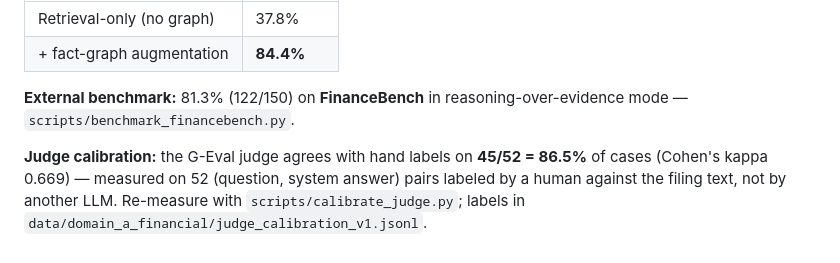
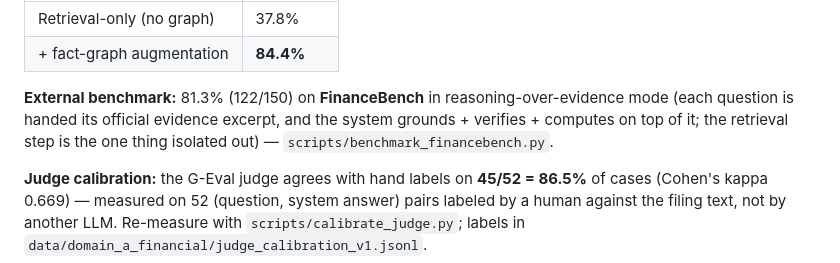
Before and after one commit to Ven-Z8/FreeLance-Potfolio, a Markdown page: p1-eval-harness/README.md, the part around the change. Drawn GitHub-style.

```diff
--- a/p1-eval-harness/README.md
+++ b/p1-eval-harness/README.md
@@ -31,7 +31,10 @@ trends — answers that live in no single chunk):
 | + fact-graph augmentation | **84.4%** |
 
 **External benchmark:** 81.3% (122/150) on **FinanceBench** in
-reasoning-over-evidence mode — `scripts/benchmark_financebench.py`.
+reasoning-over-evidence mode (each question is handed its official evidence
+excerpt, and the system grounds + verifies + computes on top of it; the
+retrieval step is the one thing isolated out) —
+`scripts/benchmark_financebench.py`.
 
 **Judge calibration:** the G-Eval judge agrees with hand labels on
 **45/52 = 86.5%** of cases (Cohen's kappa 0.669) — measured on 52
```
Also changed, not shown: README.md (+50 -16 lines).
